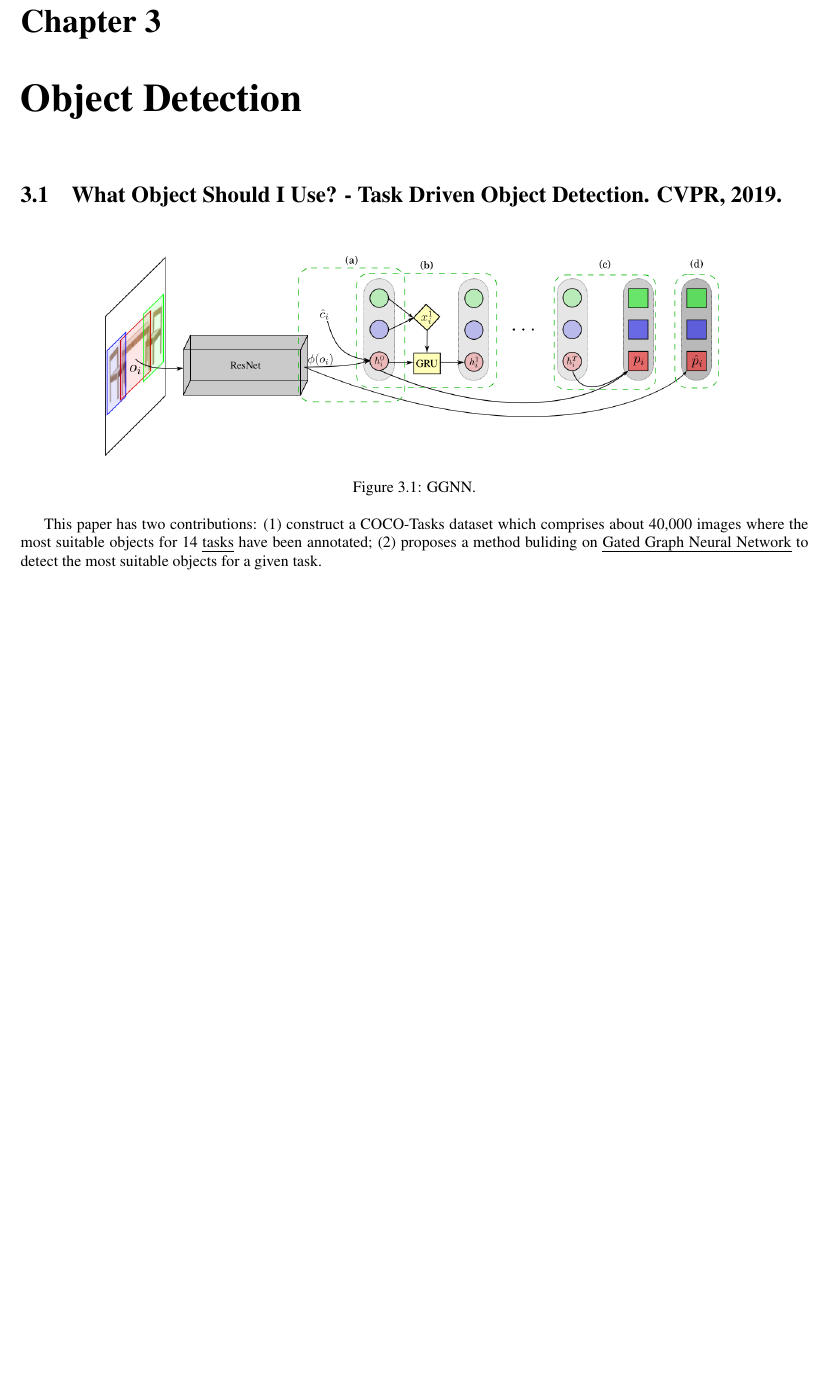
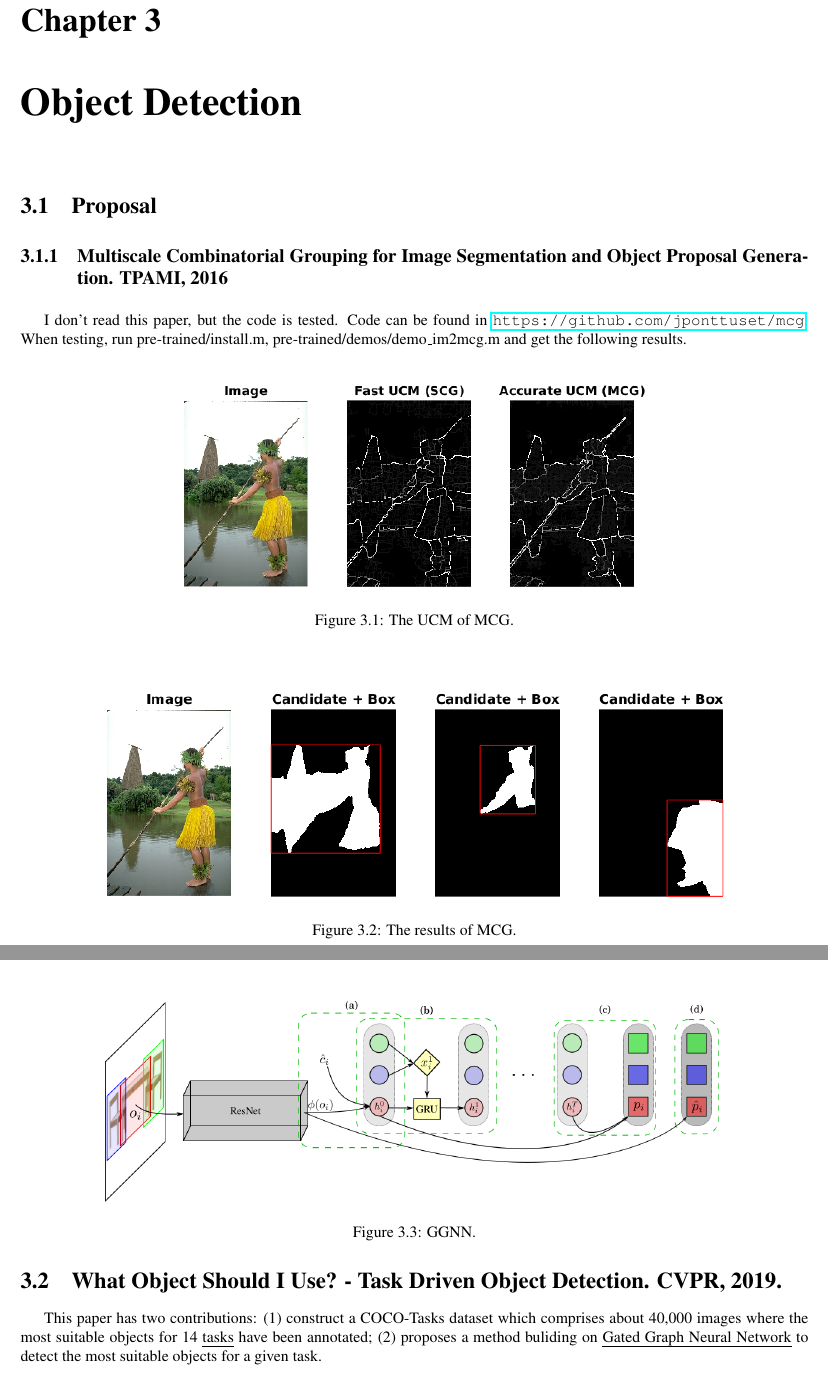
Before and after one commit to Jinming-Su/learning_notes, a LaTeX book (paper_reading.tex): part of page 9 of 15 before the commit and two parts of pages 9 and 10 of 15 after it, the two joined at a grey line, cut so that both start at the same text, the shorter picture padded with empty space. Compiled offline with pdfLaTeX.

Commit message:
add proposal

```diff
--- a/paper_reading.tex
+++ b/paper_reading.tex
@@ -94,6 +94,23 @@ This paper has two contributions:
 (3) as experience, in DNA, convolution layers with kernels of $n \times 1$ and $1 \times n$ are used, which is proved to be effective. Moreover, authers claim that large kernel size in DNA can improve performance.
 
 \chapter{Object Detection}
+\section{Proposal}
+\subsection{Multiscale Combinatorial Grouping for Image Segmentation and Object Proposal Generation. TPAMI, 2016}
+I don't read this paper, but the code is tested. Code can be found in \url{https://github.com/jponttuset/mcg}. When testing, run pre-trained/install.m, pre-trained/demos/demo\_im2mcg.m and get the following results.
+\begin{figure}[h]
+\centering
+\includegraphics[width=0.6\textwidth]{figures_paper_reading/MCG_UCM.png}
+\caption{The UCM of MCG.}
+\label{fig}
+\end{figure}
+
+\begin{figure}[h]
+\centering
+\includegraphics[width=0.8\textwidth]{figures_paper_reading/MCG.png}
+\caption{The results of MCG.}
+\label{fig}
+\end{figure}
+
 \section{What Object Should I Use? - Task Driven Object Detection. CVPR, 2019.}
 \begin{figure}[h]
 \centering
```
Also changed, not shown: figures_paper_reading/MCG.png (added), figures_paper_reading/MCG_UCM.png (added), paper_reading.pdf, 5 other files.
